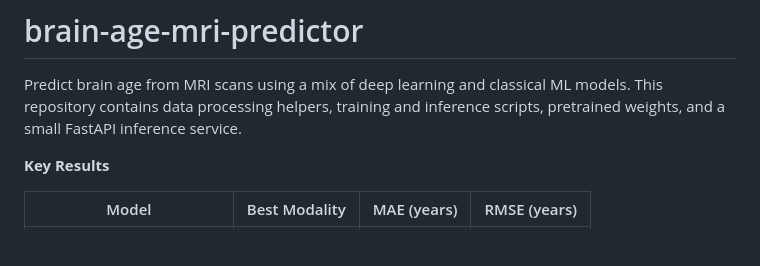
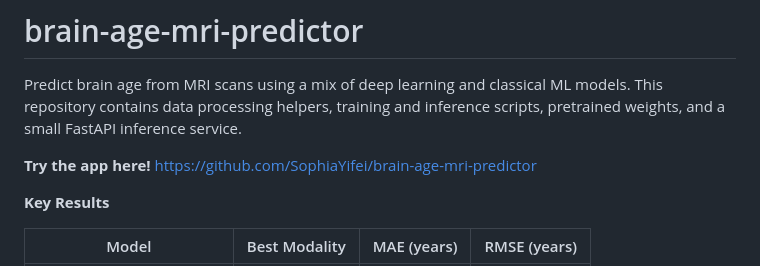
Before and after one commit to SophiaYifei/brain-age-mri-predictor, a Markdown page: README.md, the part around the change. GitHub-like rendering; blank space fills up the shorter version.

Commit message:
Add app link to README
Added a link to try the app in the README.

```diff
--- a/README.md
+++ b/README.md
@@ -3,6 +3,9 @@
 Predict brain age from MRI scans using a mix of deep learning and classical ML models.
 This repository contains data processing helpers, training and inference scripts,
 pretrained weights, and a small FastAPI inference service.
+
+**Try the app here!**
+https://github.com/SophiaYifei/brain-age-mri-predictor
 
 **Key Results**
 
```
